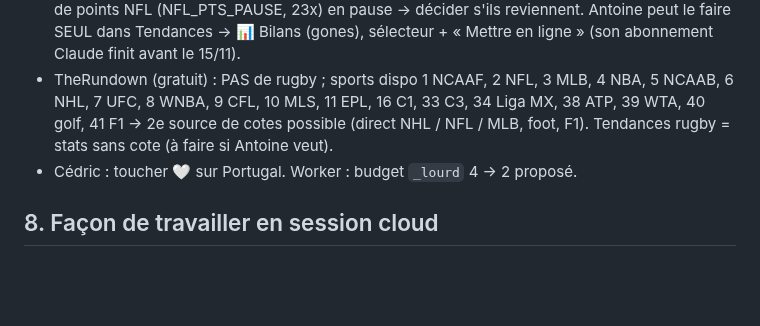
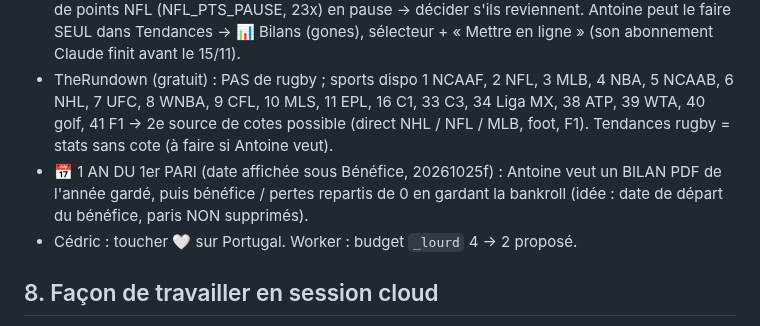
Before and after one commit to gones45140/gones45, a Markdown page: CLAUDE.md, the part around the change. Drawn GitHub-style; blank space fills up the shorter version.

Commit message:
CLAUDE.md : à faire — bilan PDF au 1 an + bénéfice remis à 0
Co-Authored-By: Claude Opus 5.5 <noreply@anthropic.com>
Claude-Session: https://claude.ai/code/session_01V6qHVeb7FLa5LYCw6wsffU

```diff
--- a/CLAUDE.md
+++ b/CLAUDE.md
@@ -137,6 +137,7 @@ PIÈGES À NE JAMAIS OUBLIER :
 - 🎾 vers le 10/11 : BILAN du suivi BET45 / book (J.dz dans tendances_officielles.json, TOUS les matchs avec cote depuis 20261023c ; p brut, pr corrigé, f book) : qui est le plus juste ? → recaler / mélanger avec le book. Correction « % réel » EN PAUSE (_G45_TN_REEL_PAUSE) d'ici là. Même jour : bilan des 🧪 value tennis en test (J.tv, cote 1,50-2,50, cote FR × 0,94) → vraie sélection si positif, sinon arrêt.
 - 🏀 15/11 : AVANT de remettre les points NBA dans la sélection officielle (NBA_PAUSE, tendances.mjs), contrôler le % de réussite des points NBA (ligne ESPN et +3 %) — demande d'Antoine. Même jour : buts NHL (NHL_BUTS_PAUSE, 20261023w ; NHL 3/12 au 23/10) et total de points NFL (NFL_PTS_PAUSE, 23x) en pause → décider s'ils reviennent. Antoine peut le faire SEUL dans Tendances → 📊 Bilans (gones), sélecteur + « Mettre en ligne » (son abonnement Claude finit avant le 15/11).
 - TheRundown (gratuit) : PAS de rugby ; sports dispo 1 NCAAF, 2 NFL, 3 MLB, 4 NBA, 5 NCAAB, 6 NHL, 7 UFC, 8 WNBA, 9 CFL, 10 MLS, 11 EPL, 16 C1, 33 C3, 34 Liga MX, 38 ATP, 39 WTA, 40 golf, 41 F1 → 2e source de cotes possible (direct NHL / NFL / MLB, foot, F1). Tendances rugby = stats sans cote (à faire si Antoine veut).
+- 📅 1 AN DU 1er PARI (date affichée sous Bénéfice, 20261025f) : Antoine veut un BILAN PDF de l'année gardé, puis bénéfice / pertes repartis de 0 en gardant la bankroll (idée : date de départ du bénéfice, paris NON supprimés).
 - Cédric : toucher 🤍 sur Portugal. Worker : budget `_lourd` 4 → 2 proposé.
 
 ## 8. Façon de travailler en session cloud
```
